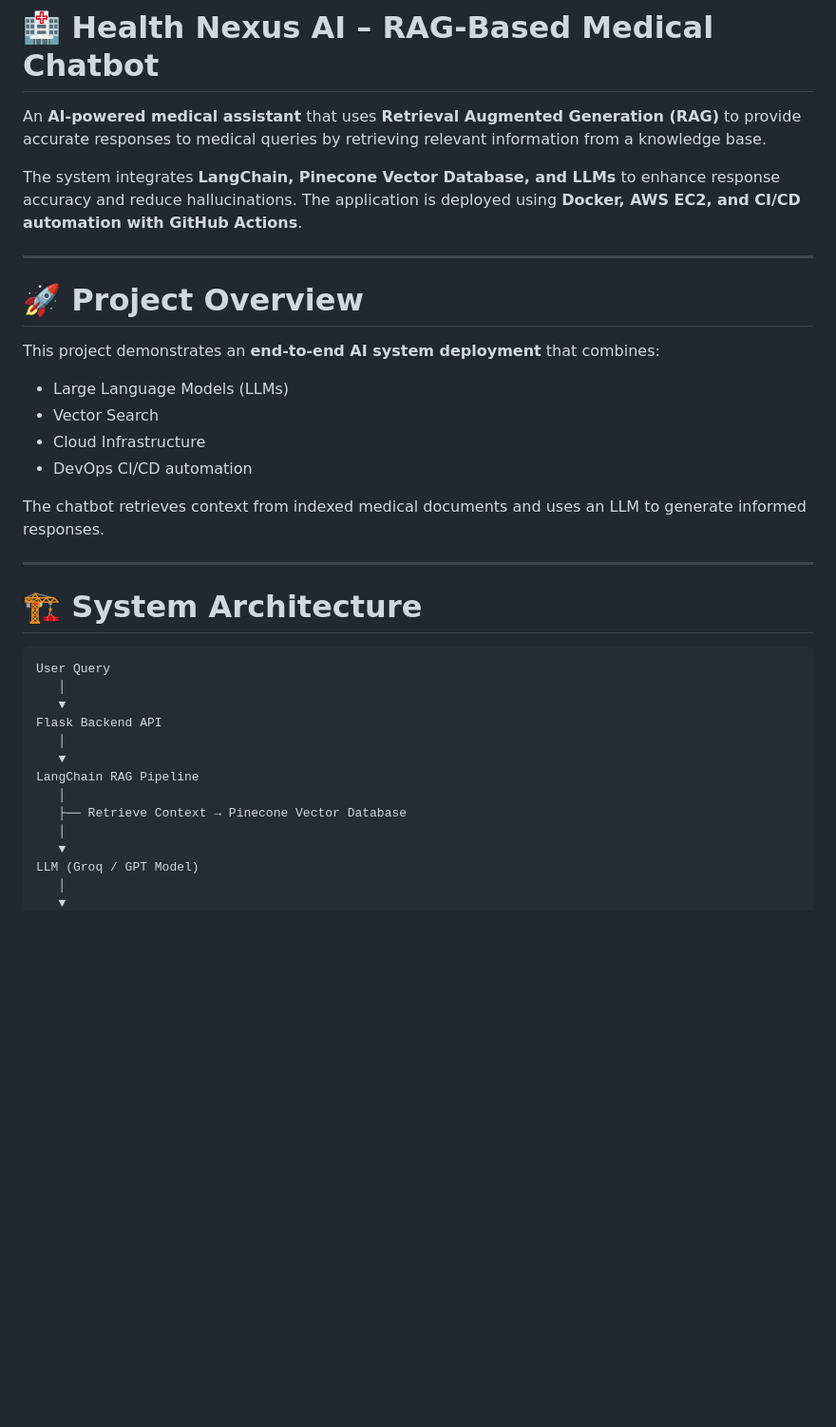
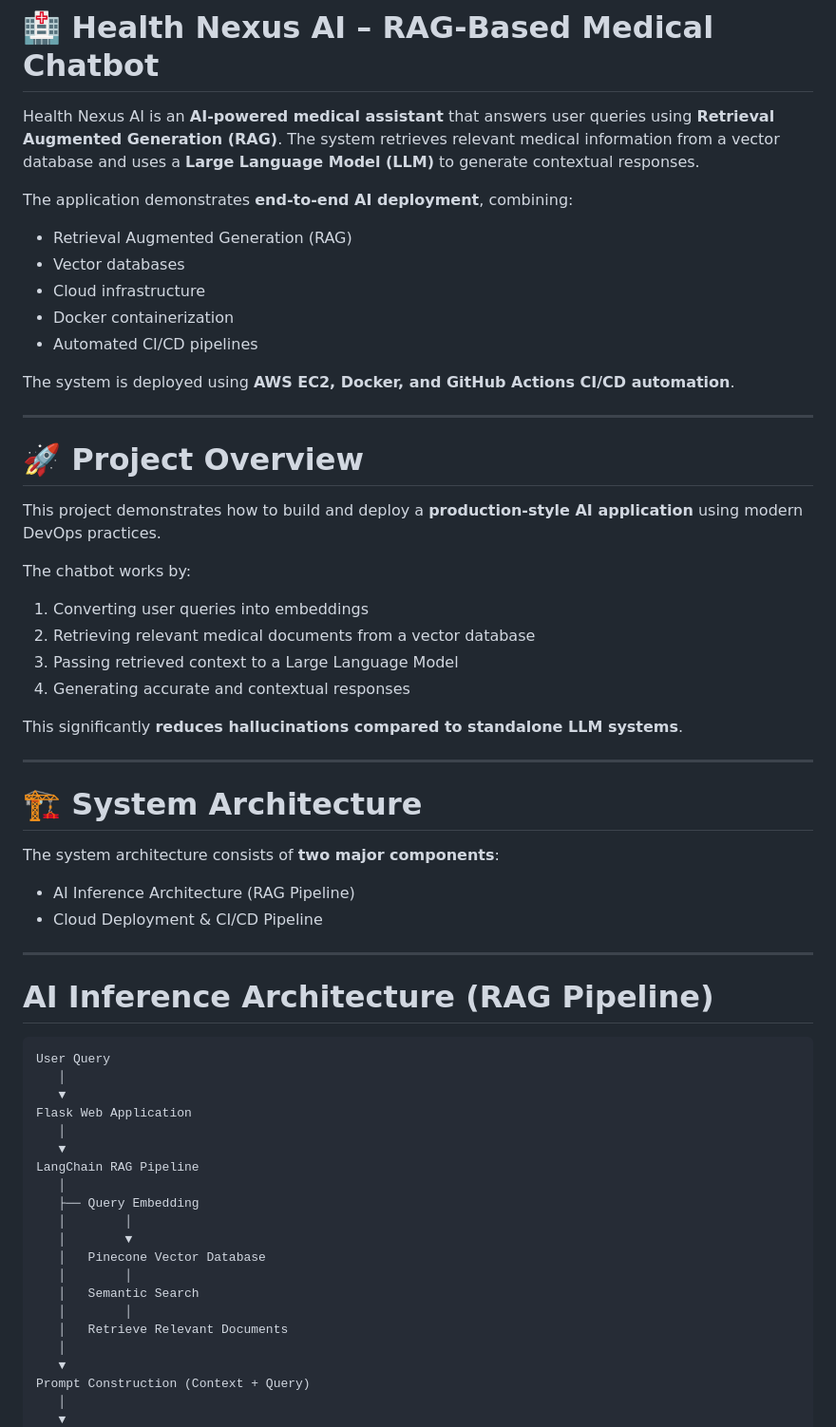
Before and after one commit to jainsidharth01/Health-Nexus-AI, a Markdown page: README.md, the part around one of its changes. Shown at 95% size. GitHub-like rendering; blank space fills up the shorter version.

````diff
--- a/README.md
+++ b/README.md
@@ -1,38 +1,64 @@
 # 🏥 Health Nexus AI – RAG-Based Medical Chatbot
 
-An **AI-powered medical assistant** that uses **Retrieval Augmented Generation (RAG)** to provide accurate responses to medical queries by retrieving relevant information from a knowledge base.
+Health Nexus AI is an **AI-powered medical assistant** that answers user queries using **Retrieval Augmented Generation (RAG)**. The system retrieves relevant medical information from a vector database and uses a **Large Language Model (LLM)** to generate contextual responses.
 
-The system integrates **LangChain, Pinecone Vector Database, and LLMs** to enhance response accuracy and reduce hallucinations. The application is deployed using **Docker, AWS EC2, and CI/CD automation with GitHub Actions**.
+The application demonstrates **end-to-end AI deployment**, combining:
+
+* Retrieval Augmented Generation (RAG)
+* Vector databases
+* Cloud infrastructure
+* Docker containerization
+* Automated CI/CD pipelines
+
+The system is deployed using **AWS EC2, Docker, and GitHub Actions CI/CD automation**.
 
 ---
 
 # 🚀 Project Overview
 
-This project demonstrates an **end-to-end AI system deployment** that combines:
+This project demonstrates how to build and deploy a **production-style AI application** using modern DevOps practices.
 
-* Large Language Models (LLMs)
-* Vector Search
-* Cloud Infrastructure
-* DevOps CI/CD automation
+The chatbot works by:
 
-The chatbot retrieves context from indexed medical documents and uses an LLM to generate informed responses.
+1. Converting user queries into embeddings
+2. Retrieving relevant medical documents from a vector database
+3. Passing retrieved context to a Large Language Model
+4. Generating accurate and contextual responses
+
+This significantly **reduces hallucinations compared to standalone LLM systems**.
 
 ---
 
 # 🏗️ System Architecture
 
-```
+The system architecture consists of **two major components**:
+
+* AI Inference Architecture (RAG Pipeline)
+* Cloud Deployment & CI/CD Pipeline
+
+---
+
+# AI Inference Architecture (RAG Pipeline)
+
+```id="ragarch"
 User Query
    │
    ▼
-Flask Backend API
+Flask Web Application
    │
    ▼
 LangChain RAG Pipeline
    │
-   ├── Retrieve Context → Pinecone Vector Database
+   ├── Query Embedding
+   │        │
+   │        ▼
+   │   Pinecone Vector Database
+   │        │
+   │   Semantic Search
+   │        │
+   │   Retrieve Relevant Documents
    │
    ▼
-LLM (Groq / GPT Model)
+Prompt Construction (Context + Query)
    │
    ▼
````
Also changed, not shown: other parts of README.md (+107 -64 lines).
